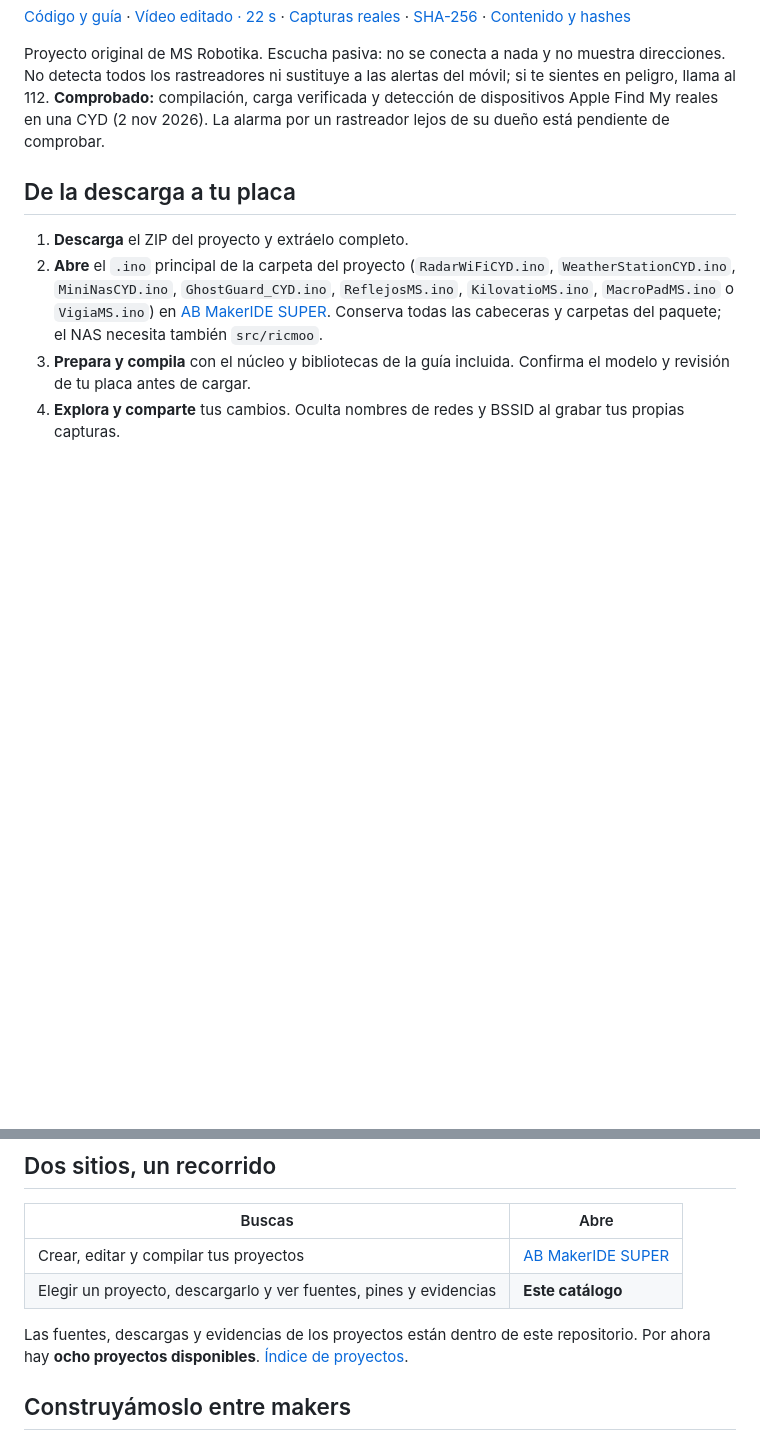
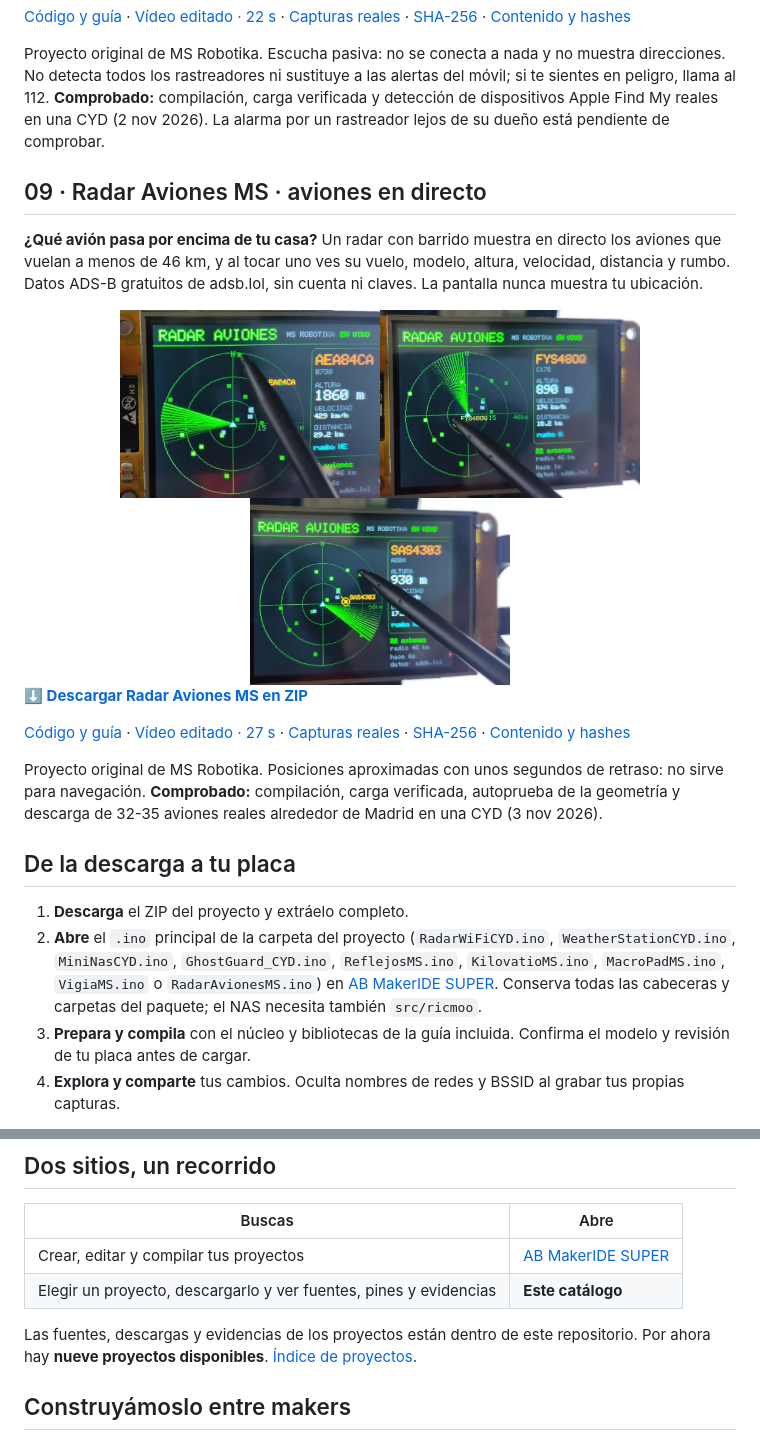
Before and after one commit to msrobotika/AB-MakerIDE-Projects, a Markdown page: README.md, 2 parts joined by grey strips. Drawn GitHub-style; pictures changed too: docs/images/radar-aviones-ms-cyd/00_radar.jpg (added), docs/images/radar-aviones-ms-cyd/01_ficha.jpg (added), docs/images/radar-aviones-ms-cyd/02_siguiente.jpg (added); blank space fills up the shorter version.

```diff
--- a/README.md
+++ b/README.md
@@ -119,10 +119,22 @@ Proyecto original de MS Robotika. **Comprobado:** compilación, carga verificada
 
 Proyecto original de MS Robotika. Escucha pasiva: no se conecta a nada y no muestra direcciones. No detecta todos los rastreadores ni sustituye a las alertas del móvil; si te sientes en peligro, llama al 112. **Comprobado:** compilación, carga verificada y detección de dispositivos Apple Find My reales en una CYD (2 nov 2026). La alarma por un rastreador lejos de su dueño está pendiente de comprobar.
 
+## 09 · Radar Aviones MS · aviones en directo
+
+**¿Qué avión pasa por encima de tu casa?** Un radar con barrido muestra en directo los aviones que vuelan a menos de 46 km, y al tocar uno ves su vuelo, modelo, altura, velocidad, distancia y rumbo. Datos ADS-B gratuitos de adsb.lol, sin cuenta ni claves. La pantalla nunca muestra tu ubicación.
+
+<div align="center"><img src="docs/images/radar-aviones-ms-cyd/00_radar.jpg" width="260" alt="Radar con barrido y el vuelo AEA84CA seleccionado, en la CYD real"><img src="docs/images/radar-aviones-ms-cyd/01_ficha.jpg" width="260" alt="Ficha de FYS4800, una Cessna 172 a 890 m"><img src="docs/images/radar-aviones-ms-cyd/02_siguiente.jpg" width="260" alt="SAS4303 seleccionado con su rumbo en el radar"></div>
+
+**[⬇ Descargar Radar Aviones MS en ZIP](downloads/Radar-Aviones-MS-CYD.zip)**
+
+[Código y guía](examples/radar-aviones-ms-cyd/) · [Vídeo editado · 27 s](docs/media/Radar-Aviones-MS-TikTok.mp4) · [Capturas reales](docs/images/radar-aviones-ms-cyd/) · [SHA-256](downloads/Radar-Aviones-MS-CYD.zip.sha256) · [Contenido y hashes](downloads/radar-aviones-manifest.json)
+
+Proyecto original de MS Robotika. Posiciones aproximadas con unos segundos de retraso: no sirve para navegación. **Comprobado:** compilación, carga verificada, autoprueba de la geometría y descarga de 32-35 aviones reales alrededor de Madrid en una CYD (3 nov 2026).
+
 ## De la descarga a tu placa
 
 1. **Descarga** el ZIP del proyecto y extráelo completo.
-2. **Abre** el `.ino` principal de la carpeta del proyecto (`RadarWiFiCYD.ino`, `WeatherStationCYD.ino`, `MiniNasCYD.ino`, `GhostGuard_CYD.ino`, `ReflejosMS.ino`, `KilovatioMS.ino`, `MacroPadMS.ino` o `VigiaMS.ino`) en [AB MakerIDE SUPER](https://github.com/msrobotika/AB-MakerIDE-SUPER). Conserva todas las cabeceras y carpetas del paquete; el NAS necesita también `src/ricmoo`.
+2. **Abre** el `.ino` principal de la carpeta del proyecto (`RadarWiFiCYD.ino`, `WeatherStationCYD.ino`, `MiniNasCYD.ino`, `GhostGuard_CYD.ino`, `ReflejosMS.ino`, `KilovatioMS.ino`, `MacroPadMS.ino`, `VigiaMS.ino` o `RadarAvionesMS.ino`) en [AB MakerIDE SUPER](https://github.com/msrobotika/AB-MakerIDE-SUPER). Conserva todas las cabeceras y carpetas del paquete; el NAS necesita también `src/ricmoo`.
 3. **Prepara y compila** con el núcleo y bibliotecas de la guía incluida. Confirma el modelo y revisión de tu placa antes de cargar.
 4. **Explora y comparte** tus cambios. Oculta nombres de redes y BSSID al grabar tus propias capturas.
 
@@ -135,7 +147,7 @@ La descarga contiene código fuente; Arduino CLI, núcleos y bibliotecas se inst
 | Crear, editar y compilar tus proyectos | [AB MakerIDE SUPER](https://github.com/msrobotika/AB-MakerIDE-SUPER) |
 | Elegir un proyecto, descargarlo y ver fuentes, pines y evidencias | **Este catálogo** |
 
-Las fuentes, descargas y evidencias de los proyectos están dentro de este repositorio. Por ahora hay **ocho proyectos disponibles**. [Índice de proyectos](projects.json).
+Las fuentes, descargas y evidencias de los proyectos están dentro de este repositorio. Por ahora hay **nueve proyectos disponibles**. [Índice de proyectos](projects.json).
 
 ## Construyámoslo entre makers
 
```
Also changed, not shown: downloads/README.md (+1 -0 lines), examples/radar-aviones-ms-cyd/README.md (added, +69 -0 lines), 10 other files.
